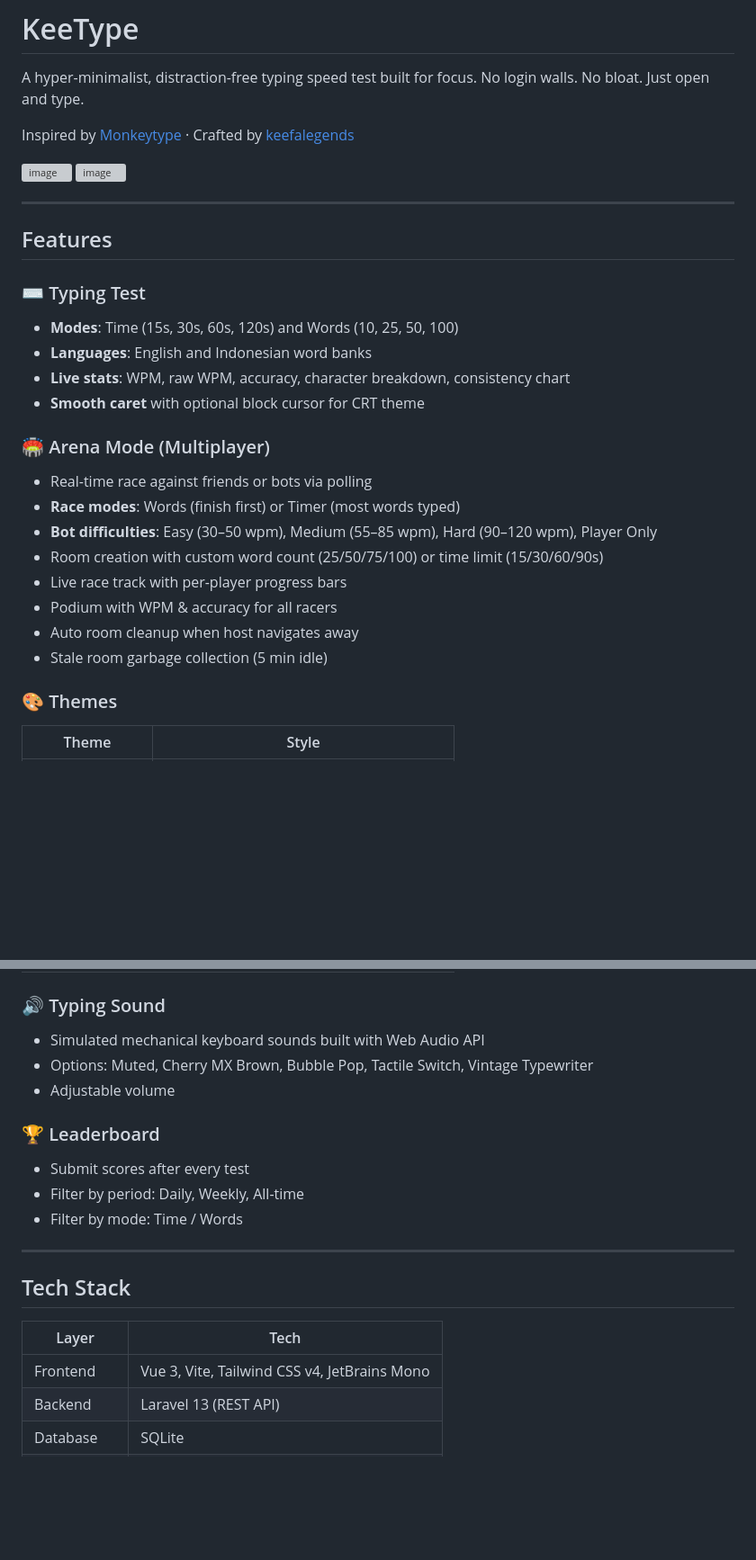
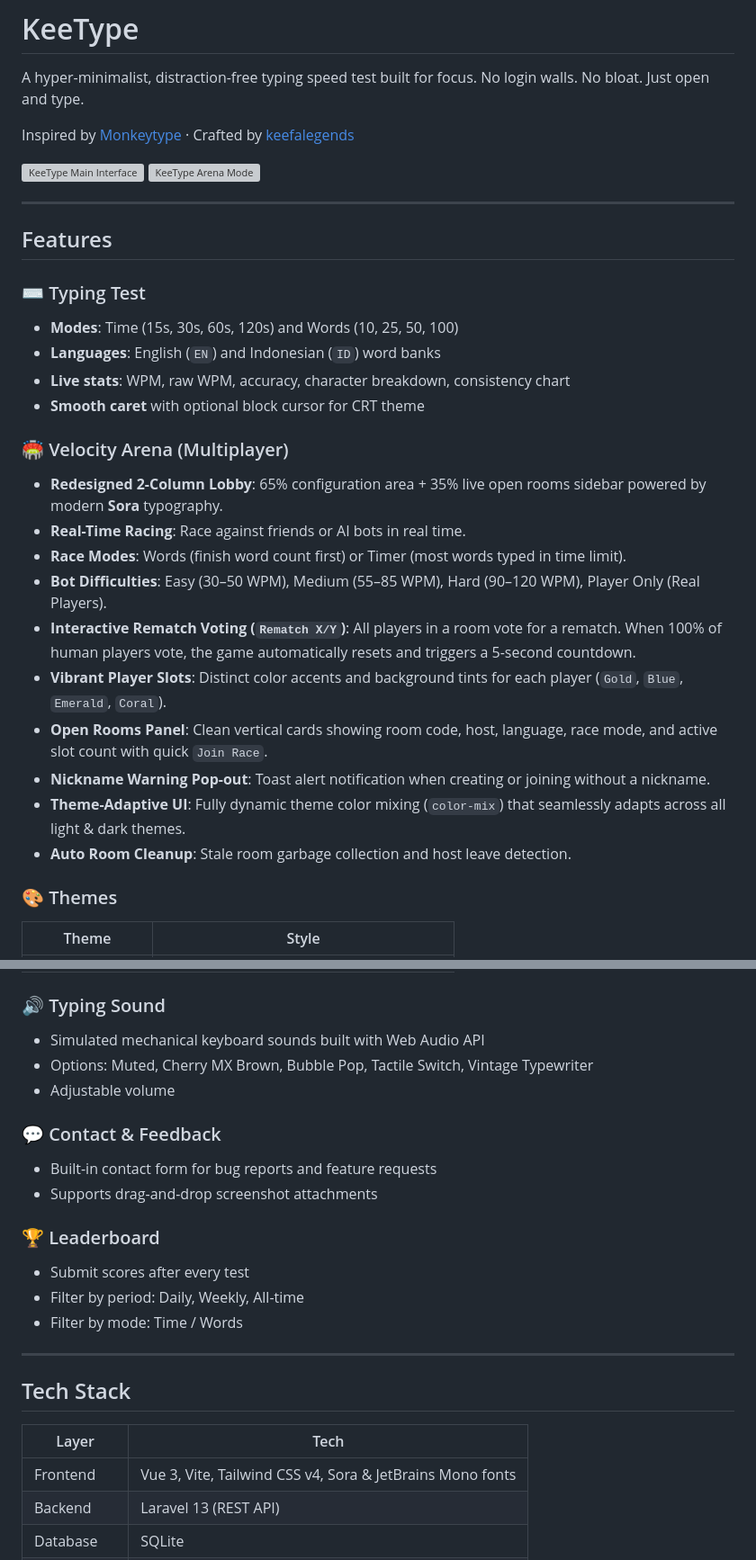
Before and after one commit to keefalegends/KeeType, a Markdown page: README.md, 2 parts joined by grey strips. Shown at 90% size. Drawn GitHub-style; blank space fills up the shorter version; grey boxes are pictures that could not be loaded.

Commit message:
update: readme

```diff
--- a/README.md
+++ b/README.md
@@ -4,9 +4,9 @@ A hyper-minimalist, distraction-free typing speed test built for focus. No login
 
 Inspired by [Monkeytype](https://monkeytype.com) · Crafted by [keefalegends](https://github.com/keefalegends)
 
-<img width="1920" height="961" alt="image" src="https://github.com/user-attachments/assets/171f1823-85b3-4e7b-9ccd-57e0d123dce5" />
+<img width="1920" height="961" alt="KeeType Main Interface" src="https://github.com/user-attachments/assets/171f1823-85b3-4e7b-9ccd-57e0d123dce5" />
 
-<img width="1920" height="956" alt="image" src="https://github.com/user-attachments/assets/d7e6c5cf-0c8a-4190-b137-791748d9f4b7" />
+<img width="1920" height="956" alt="KeeType Arena Mode" src="https://github.com/user-attachments/assets/d7e6c5cf-0c8a-4190-b137-791748d9f4b7" />
 
 
 ---
@@ -15,19 +15,21 @@ Inspired by [Monkeytype](https://monkeytype.com) · Crafted by [keefalegends](ht
 
 ### ⌨️ Typing Test
 - **Modes**: Time (15s, 30s, 60s, 120s) and Words (10, 25, 50, 100)
-- **Languages**: English and Indonesian word banks
+- **Languages**: English (`EN`) and Indonesian (`ID`) word banks
 - **Live stats**: WPM, raw WPM, accuracy, character breakdown, consistency chart
 - **Smooth caret** with optional block cursor for CRT theme
 
-### 🏟️ Arena Mode (Multiplayer)
-- Real-time race against friends or bots via polling
-- **Race modes**: Words (finish first) or Timer (most words typed)
-- **Bot difficulties**: Easy (30–50 wpm), Medium (55–85 wpm), Hard (90–120 wpm), Player Only
-- Room creation with custom word count (25/50/75/100) or time limit (15/30/60/90s)
-- Live race track with per-player progress bars
-- Podium with WPM & accuracy for all racers
-- Auto room cleanup when host navigates away
-- Stale room garbage collection (5 min idle)
+### 🏟️ Velocity Arena (Multiplayer)
+- **Redesigned 2-Column Lobby**: 65% configuration area + 35% live open rooms sidebar powered by modern **Sora** typography.
+- **Real-Time Racing**: Race against friends or AI bots in real time.
+- **Race Modes**: Words (finish word count first) or Timer (most words typed in time limit).
+- **Bot Difficulties**: Easy (30–50 WPM), Medium (55–85 WPM), Hard (90–120 WPM), Player Only (Real Players).
+- **Interactive Rematch Voting (`Rematch X/Y`)**: All players in a room vote for a rematch. When 100% of human players vote, the game automatically resets and triggers a 5-second countdown.
+- **Vibrant Player Slots**: Distinct color accents and background tints for each player (`Gold`, `Blue`, `Emerald`, `Coral`).
+- **Open Rooms Panel**: Clean vertical cards showing room code, host, language, race mode, and active slot count with quick `Join Race`.
+- **Nickname Warning Pop-out**: Toast alert notification when creating or joining without a nickname.
+- **Theme-Adaptive UI**: Fully dynamic theme color mixing (`color-mix`) that seamlessly adapts across all light & dark themes.
+- **Auto Room Cleanup**: Stale room garbage collection and host leave detection.
 
 ### 🎨 Themes
 | Theme | Style |
@@ -44,6 +46,10 @@ Inspired by [Monkeytype](https://monkeytype.com) · Crafted by [keefalegends](ht
 - Options: Muted, Cherry MX Brown, Bubble Pop, Tactile Switch, Vintage Typewriter
 - Adjustable volume
 
+### 💬 Contact & Feedback
+- Built-in contact form for bug reports and feature requests
+- Supports drag-and-drop screenshot attachments
+
 ### 🏆 Leaderboard
 - Submit scores after every test
 - Filter by period: Daily, Weekly, All-time
@@ -55,7 +61,7 @@ Inspired by [Monkeytype](https://monkeytype.com) · Crafted by [keefalegends](ht
 
 | Layer | Tech |
 |---|---|
-| Frontend | Vue 3, Vite, Tailwind CSS v4, JetBrains Mono |
+| Frontend | Vue 3, Vite, Tailwind CSS v4, Sora & JetBrains Mono fonts |
 | Backend | Laravel 13 (REST API) |
 | Database | SQLite |
 | Deployment | Docker Compose, Nginx |
```
Also changed, not shown: other parts of README.md (+6 -0 lines).
